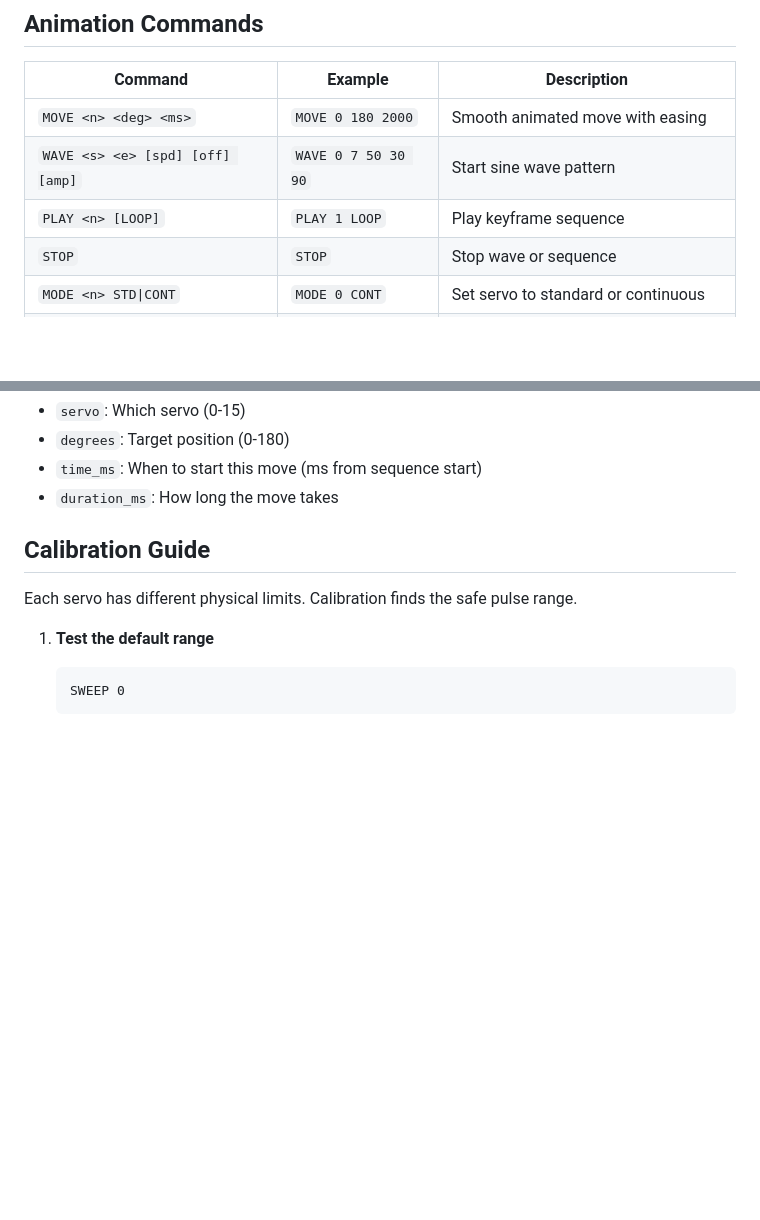
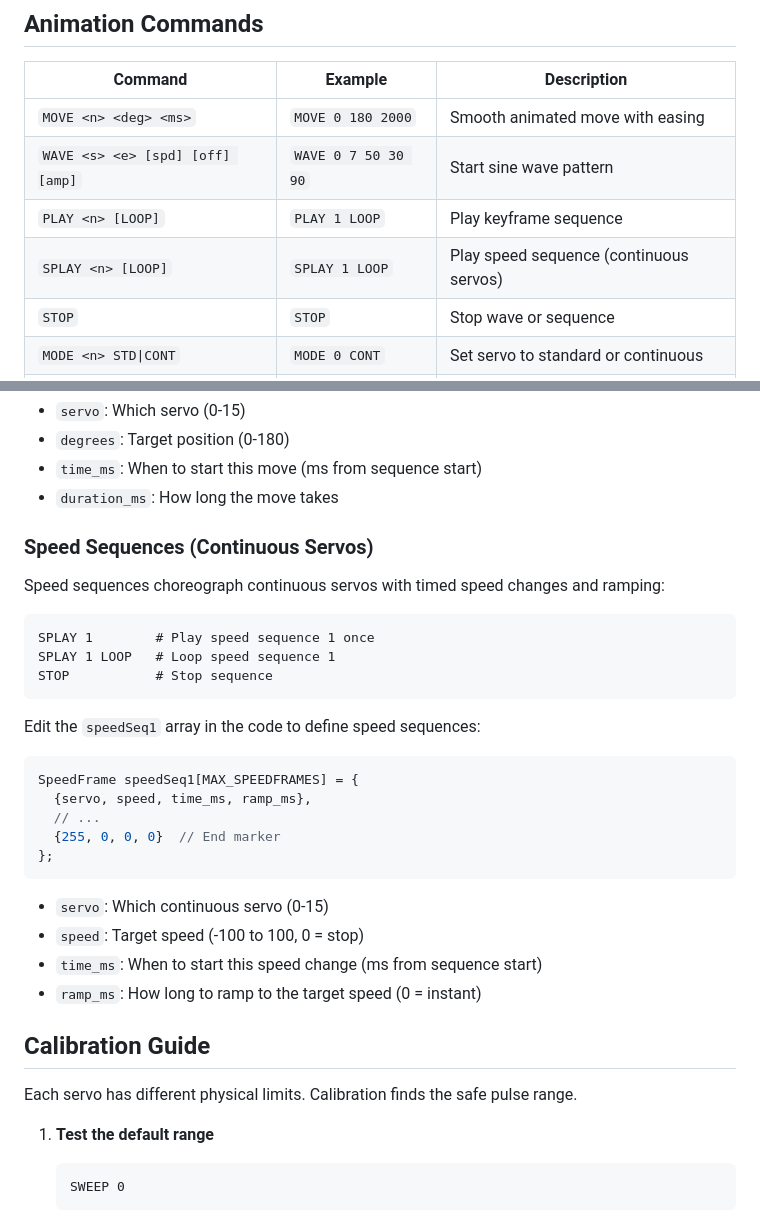
Before and after one commit to tatecarson/adafruit_16_servo, a Markdown page: README.md, 2 parts joined by grey strips. GitHub-like rendering; blank space fills up the shorter version.

Commit message:
docs: add speed sequence documentation
Co-Authored-By: Claude Opus 4.5 <noreply@anthropic.com>

````diff
--- a/README.md
+++ b/README.md
@@ -44,6 +44,7 @@ Interactive Serial interface for the Adafruit PCA9685 16-channel PWM/Servo drive
 | `MOVE <n> <deg> <ms>` | `MOVE 0 180 2000` | Smooth animated move with easing |
 | `WAVE <s> <e> [spd] [off] [amp]` | `WAVE 0 7 50 30 90` | Start sine wave pattern |
 | `PLAY <n> [LOOP]` | `PLAY 1 LOOP` | Play keyframe sequence |
+| `SPLAY <n> [LOOP]` | `SPLAY 1 LOOP` | Play speed sequence (continuous servos) |
 | `STOP` | `STOP` | Stop wave or sequence |
 | `MODE <n> STD\|CONT` | `MODE 0 CONT` | Set servo to standard or continuous |
 | `SPEED <n> <spd>` | `SPEED 0 50` | Set continuous servo speed (-100 to 100) |
@@ -71,6 +72,31 @@ Keyframe sequence1[MAX_KEYFRAMES] = {
 - `degrees`: Target position (0-180)
 - `time_ms`: When to start this move (ms from sequence start)
 - `duration_ms`: How long the move takes
+
+### Speed Sequences (Continuous Servos)
+
+Speed sequences choreograph continuous servos with timed speed changes and ramping:
+
+```
+SPLAY 1        # Play speed sequence 1 once
+SPLAY 1 LOOP   # Loop speed sequence 1
+STOP           # Stop sequence
+```
+
+Edit the `speedSeq1` array in the code to define speed sequences:
+
+```cpp
+SpeedFrame speedSeq1[MAX_SPEEDFRAMES] = {
+  {servo, speed, time_ms, ramp_ms},
+  // ...
+  {255, 0, 0, 0}  // End marker
+};
+```
+
+- `servo`: Which continuous servo (0-15)
+- `speed`: Target speed (-100 to 100, 0 = stop)
+- `time_ms`: When to start this speed change (ms from sequence start)
+- `ramp_ms`: How long to ramp to the target speed (0 = instant)
 
 ## Calibration Guide
 
````
Also changed, not shown: docs/PROGRESS.md (+20 -34 lines).
